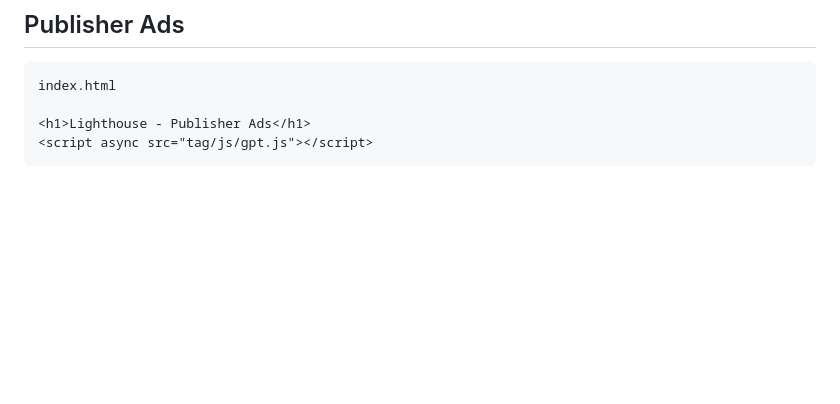
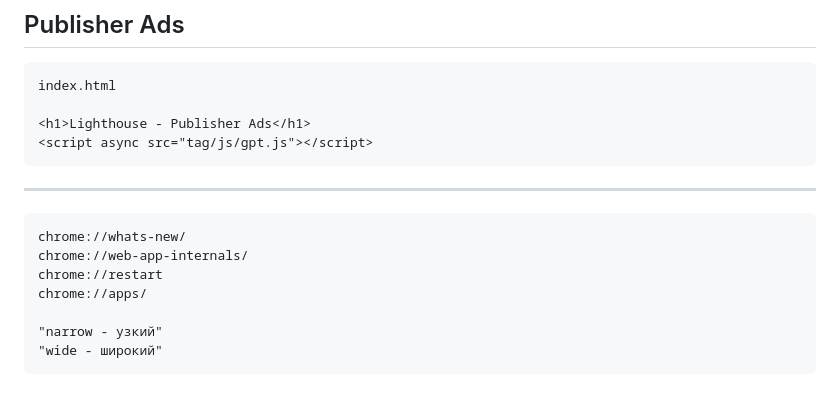
Before and after one commit to griarsvah/min-lighthouse-salute, a Markdown page: README.md, the part around the change. GitHub-like rendering; blank space fills up the shorter version.

````diff
--- a/README.md
+++ b/README.md
@@ -200,3 +200,15 @@ index.html
 <h1>Lighthouse - Publisher Ads</h1>
 <script async src="tag/js/gpt.js"></script>
 ```
+
+---
+
+```
+chrome://whats-new/
+chrome://web-app-internals/
+chrome://restart
+chrome://apps/
+
+"narrow - узкий"
+"wide - широкий"
+```
````
